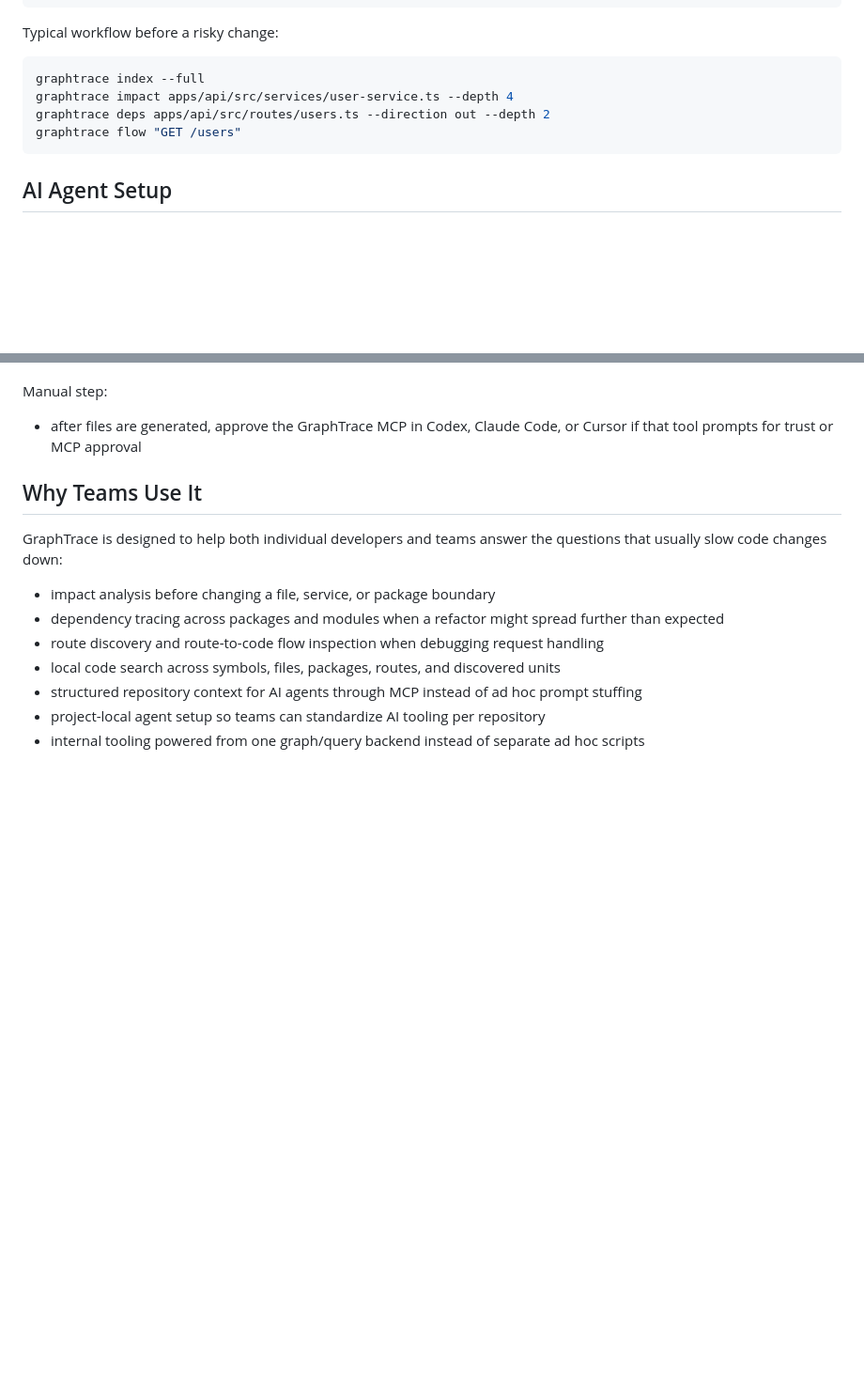
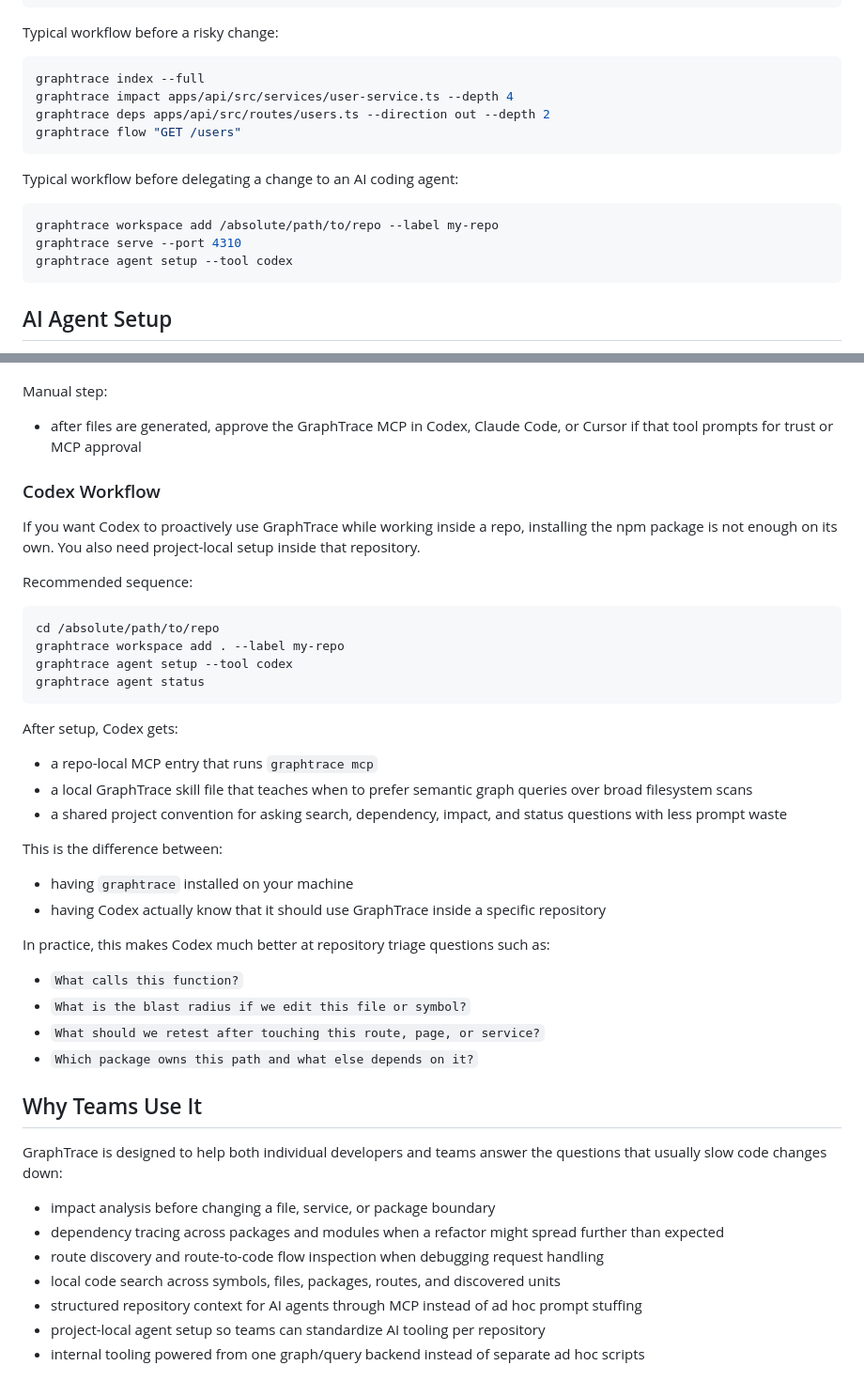
Before and after one commit to tuannguyen8888/GraphTrace, a Markdown page: README.md, 2 parts joined by grey strips. Shown: that part at 94% size. GitHub-like rendering; blank space fills up the shorter version.

````diff
--- a/README.md
+++ b/README.md
@@ -165,6 +182,14 @@ graphtrace deps apps/api/src/routes/users.ts --direction out --depth 2
 graphtrace flow "GET /users"
 ```
 
+Typical workflow before delegating a change to an AI coding agent:
+
+```bash
+graphtrace workspace add /absolute/path/to/repo --label my-repo
+graphtrace serve --port 4310
+graphtrace agent setup --tool codex
+```
+
 ## AI Agent Setup
 
 GraphTrace can generate project-local MCP and instruction files for:
@@ -209,6 +234,37 @@ Why this helps:
 Manual step:
 
 - after files are generated, approve the GraphTrace MCP in Codex, Claude Code, or Cursor if that tool prompts for trust or MCP approval
+
+### Codex Workflow
+
+If you want Codex to proactively use GraphTrace while working inside a repo, installing the npm package is not enough on its own. You also need project-local setup inside that repository.
+
+Recommended sequence:
+
+```bash
+cd /absolute/path/to/repo
+graphtrace workspace add . --label my-repo
+graphtrace agent setup --tool codex
+graphtrace agent status
+```
+
+After setup, Codex gets:
+
+- a repo-local MCP entry that runs `graphtrace mcp`
+- a local GraphTrace skill file that teaches when to prefer semantic graph queries over broad filesystem scans
+- a shared project convention for asking search, dependency, impact, and status questions with less prompt waste
+
+This is the difference between:
+
+- having `graphtrace` installed on your machine
+- having Codex actually know that it should use GraphTrace inside a specific repository
+
+In practice, this makes Codex much better at repository triage questions such as:
+
+- `What calls this function?`
+- `What is the blast radius if we edit this file or symbol?`
+- `What should we retest after touching this route, page, or service?`
+- `Which package owns this path and what else depends on it?`
 
 ## Why Teams Use It
 
````
Also changed, not shown: other parts of README.md (+17 -0 lines), docs/screenshots/symbol-execution-graph-en.png (added), docs/screenshots/workspace-overview-en.png (added).
